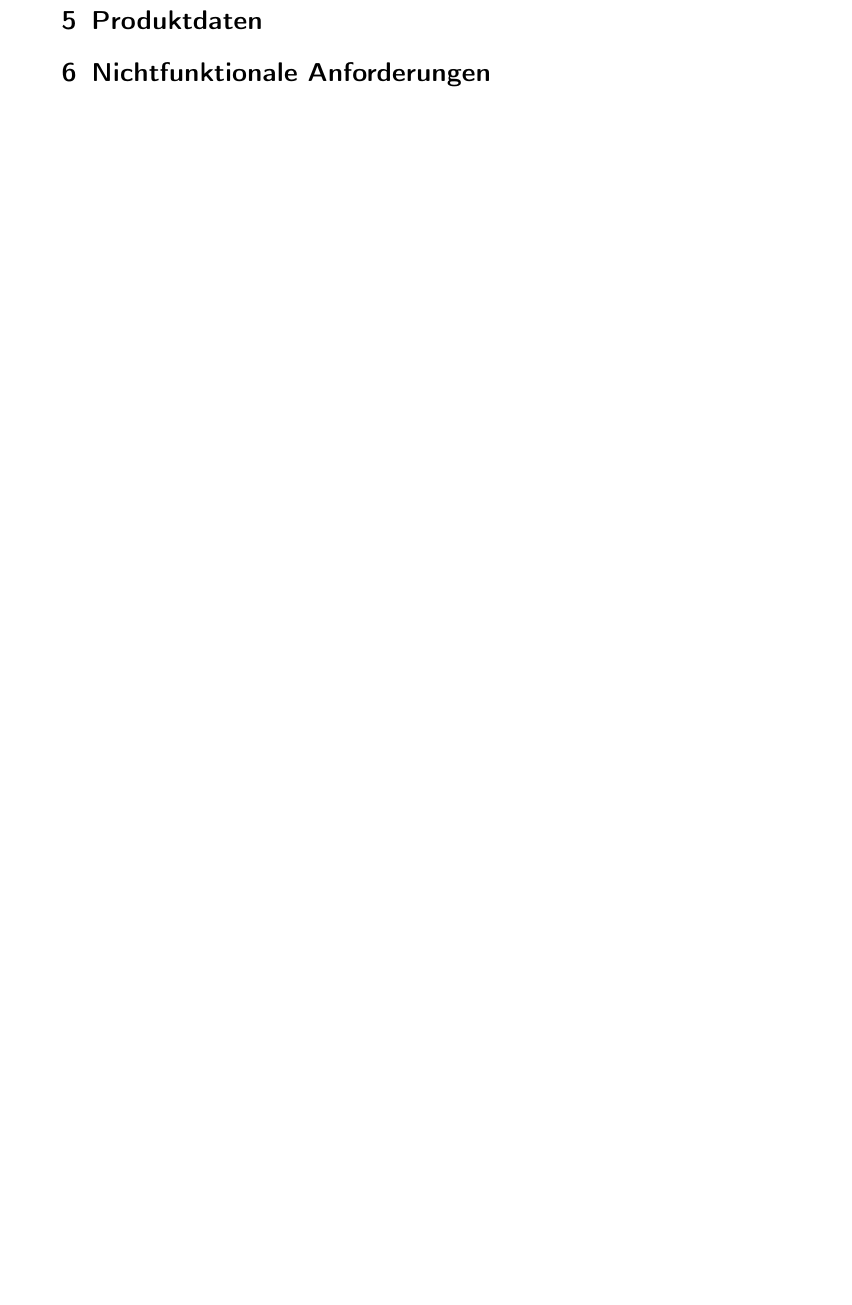
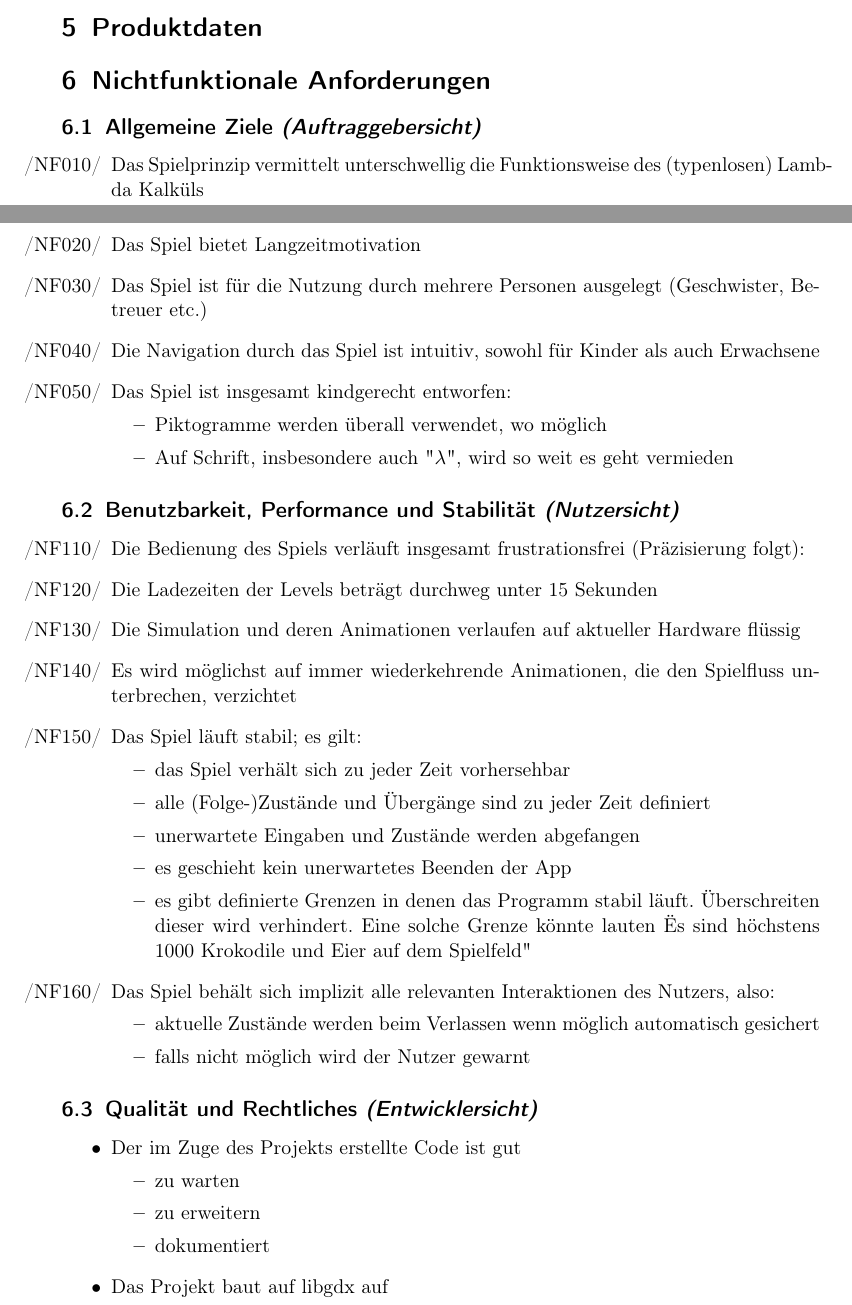
Before and after one commit to vincent23/lambda-alligatoren, a LaTeX document (pflichtenheft/pflichtenheft.tex, which reads pflichtenheft/nichtfunktionaleanforderungen.tex): part of page 5 of 5 before the commit and two parts of pages 4 and 5 of 6 after it, the two joined at a grey line, cut so that both start at the same text, the shorter picture padded with empty space. Compiled offline with pdfLaTeX.

Commit message:
write nonfunctional requirements section

```diff
--- a/pflichtenheft/nichtfunktionaleanforderungen.tex
+++ b/pflichtenheft/nichtfunktionaleanforderungen.tex
@@ -1 +1,46 @@
 \section{Nichtfunktionale Anforderungen}
+
+\subsection{Allgemeine Ziele \textit{(Auftraggebersicht)}}
+\begin{itemize}
+	\item[/NF010/] Das Spielprinzip vermittelt unterschwellig die Funktionsweise des (typenlosen) Lambda Kalküls
+	\item[/NF020/] Das Spiel bietet Langzeitmotivation
+	\item[/NF030/] Das Spiel ist für die Nutzung durch mehrere Personen ausgelegt (Geschwister, Betreuer etc.)
+	\item[/NF040/] Die Navigation durch das Spiel ist intuitiv, sowohl für Kinder als auch Erwachsene
+	\item[/NF050/] Das Spiel ist insgesamt kindgerecht entworfen:
+		\begin{itemize}
+			\item Piktogramme werden überall verwendet, wo möglich
+			\item Auf Schrift, insbesondere auch "$\lambda$", wird so weit es geht vermieden
+		\end{itemize}
+\end{itemize}
+
+\subsection{Benutzbarkeit, Performance und Stabilität \textit{(Nutzersicht)}}
+\begin{itemize}
+	\item[/NF110/] Die Bedienung des Spiels verläuft insgesamt frustrationsfrei (Präzisierung folgt):
+	\item[/NF120/] Die Ladezeiten der Levels beträgt durchweg unter 15 Sekunden
+	\item[/NF130/] Die Simulation und deren Animationen verlaufen auf aktueller Hardware flüssig
+	\item[/NF140/] Es wird möglichst auf immer wiederkehrende Animationen, die den Spielfluss unterbrechen, verzichtet
+	\item[/NF150/] Das Spiel läuft stabil; es gilt:
+		\begin{itemize}
+			\item das Spiel verhält sich zu jeder Zeit vorhersehbar
+			\item alle (Folge-)Zustände und Übergänge sind zu jeder Zeit definiert
+			\item unerwartete Eingaben und Zustände werden abgefangen
+			\item es geschieht kein unerwartetes Beenden der App
+			\item es gibt definierte Grenzen in denen das Programm stabil läuft. Überschreiten dieser wird verhindert. Eine solche Grenze könnte lauten "Es sind höchstens 1000 Krokodile und Eier auf dem Spielfeld"
+		\end{itemize}
+	\item[/NF160/] Das Spiel behält sich implizit alle relevanten Interaktionen des Nutzers, also:
+		\begin{itemize}
+			\item aktuelle Zustände werden beim Verlassen wenn möglich automatisch gesichert
+			\item falls nicht möglich wird der Nutzer gewarnt
+		\end{itemize}
+\end{itemize}
+
+\subsection{Qualität und Rechtliches \textit{(Entwicklersicht)}}
+\begin{itemize}
+	\item Der im Zuge des Projekts erstellte Code ist gut
+		\begin{itemize}
+			\item zu warten
+			\item zu erweitern
+			\item dokumentiert
+		\end{itemize}
+	\item Das Projekt baut auf libgdx auf
+	\item Eine kommerzielle Veröffentlichung des Produkts ist möglich, u.a. gilt
```
Also changed, not shown: pflichtenheft/nichtfunktionaleanforderungen.tex (6 more changed lines).
